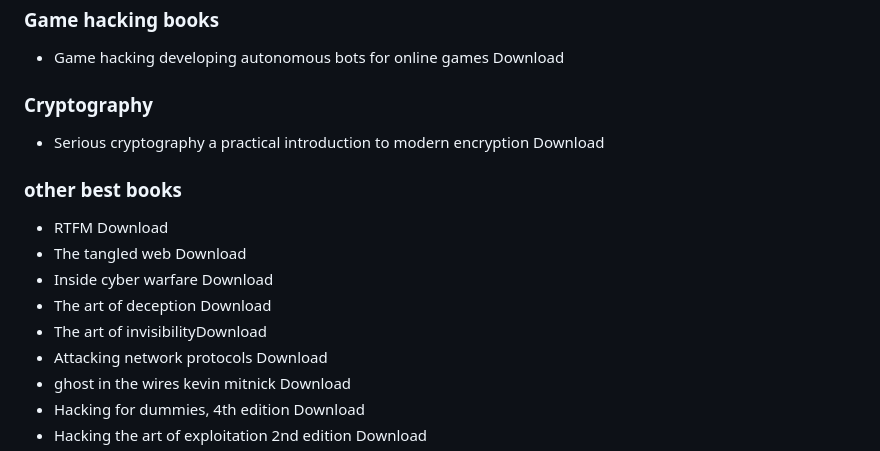
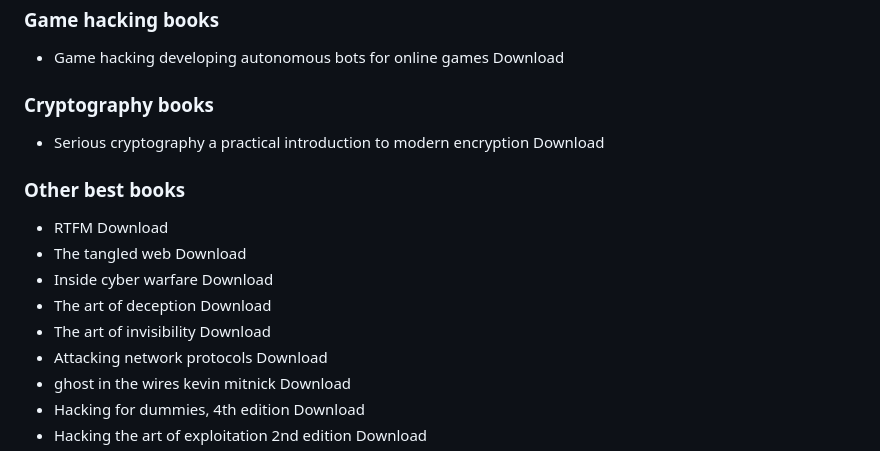
Before and after one commit to Aravindhyox/Books-for-hackers, a Markdown page: README.md, the part around the change. Drawn GitHub-style.

```diff
--- a/README.md
+++ b/README.md
@@ -76,7 +76,7 @@
  </ul>
 
 
- <h3>Cryptography</h3>
+ <h3>Cryptography books</h3>
 
  <ul>
 
@@ -86,7 +86,7 @@
  </ul>
 
 
- <h3>other best books  </h3>
+ <h3>Other best books  </h3>
 
  <ul>
 
@@ -94,7 +94,7 @@
   <li>The tangled web <a href="">Download</a> </li>
   <li>Inside cyber warfare <a href="">Download</a> </li>
   <li>The art of deception <a href="">Download</a> </li>
-  <li>The art of invisibility<a href="">Download</a> </li>
+  <li>The art of invisibility <a href="">Download</a> </li>
   <li>Attacking network protocols <a href="">Download</a> </li>
   <li>ghost in the wires kevin mitnick <a href="">Download</a> </li>
   <li>Hacking for dummies, 4th edition <a href="">Download</a> </li>
```
